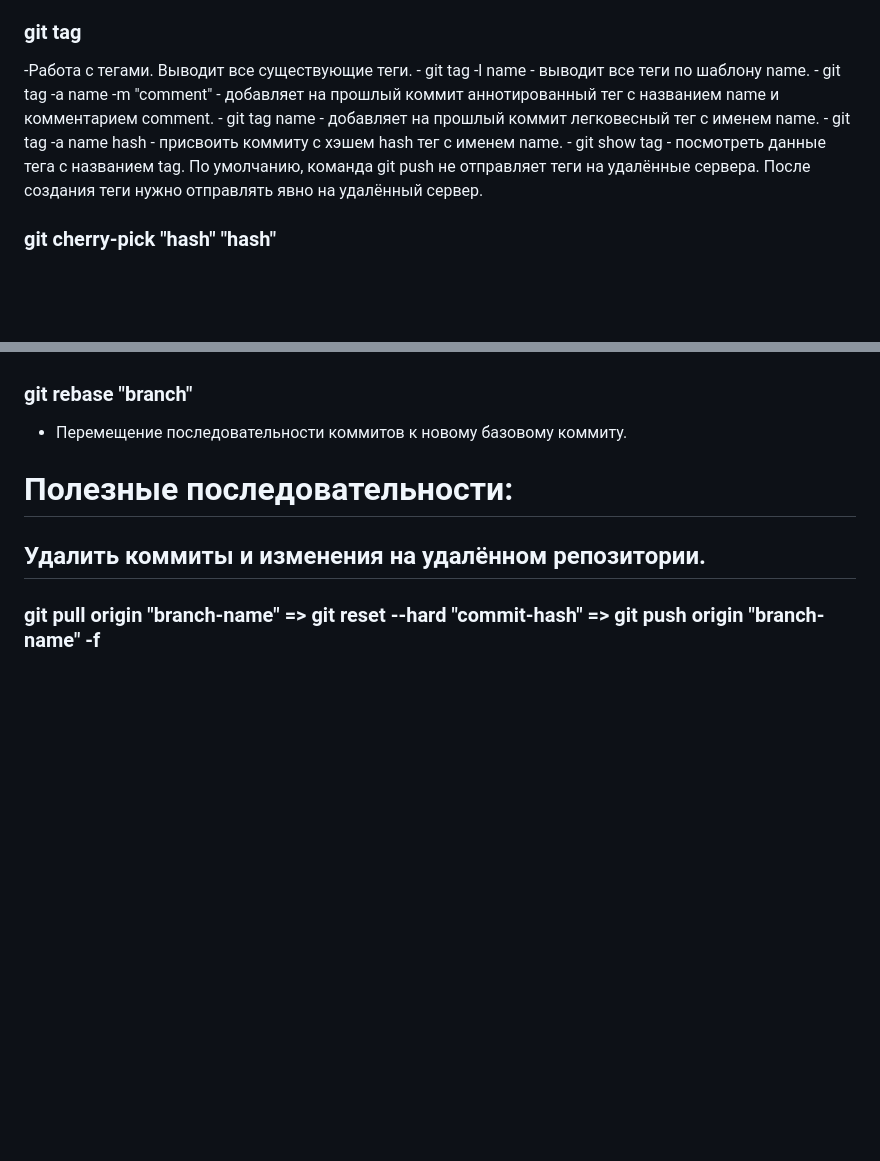
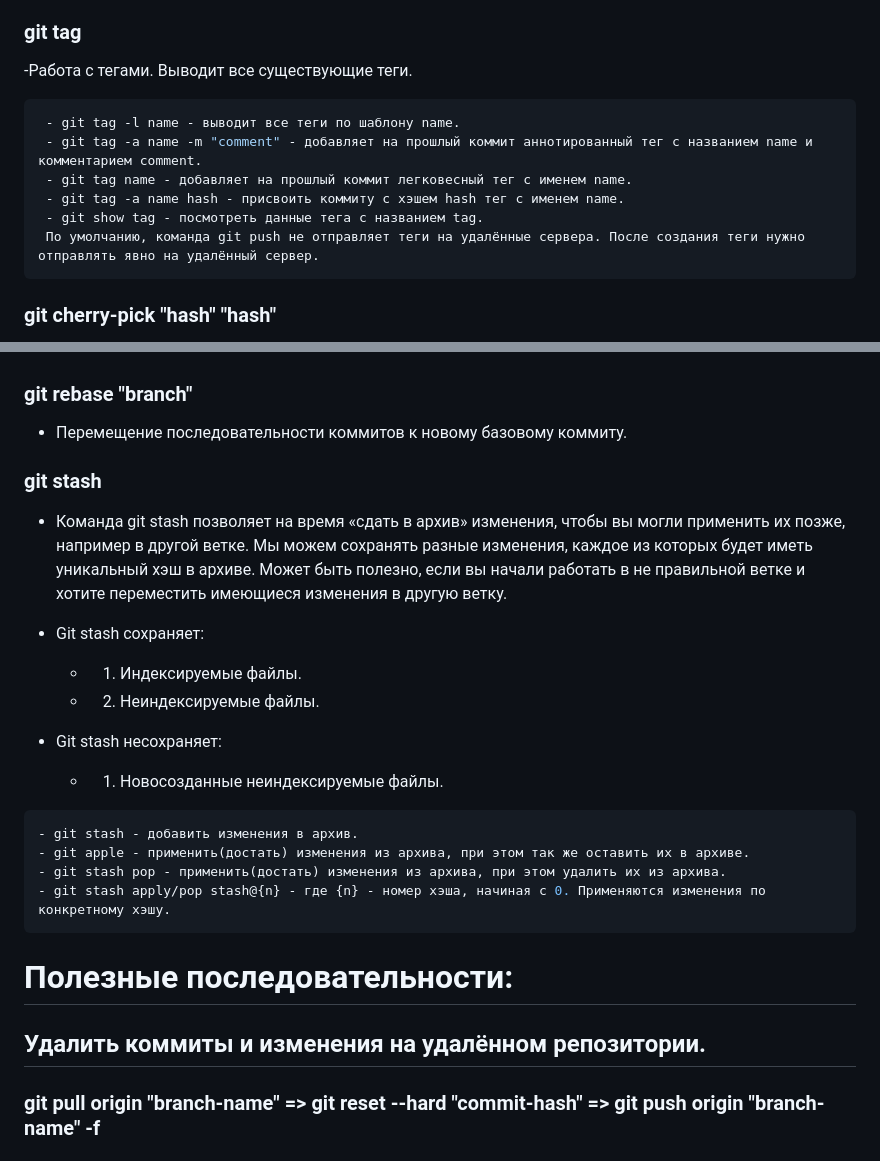
Before and after one commit to arturvolokhin/git-flow, a Markdown page: README.md, 2 parts joined by grey strips. GitHub-like rendering; blank space fills up the shorter version.

Commit message:
(Feat) Add info about git stash

````diff
--- a/README.md
+++ b/README.md
@@ -77,13 +88,14 @@
 
 ### git tag
   -Работа с тегами. Выводит все существующие теги.
+   ```bash
     - git tag -l name - выводит все теги по шаблону name.
     - git tag -a name -m "comment" - добавляет на прошлый коммит аннотированный тег с названием name и комментарием comment.
     - git tag name - добавляет на прошлый коммит легковесный тег с именем name.
     - git tag -a name hash - присвоить коммиту с хэшем hash тег с именем name.
     - git show tag - посмотреть данные тега с названием tag.
     По умолчанию, команда git push не отправляет теги на удалённые сервера. После создания теги нужно отправлять явно на удалённый сервер.
-
+```
 ### git cherry-pick "hash" "hash"
   - Переносит коммиты "hash" и "hash" в используемую в данный момент ветку. С помощью флага "-edit" можно указать текст коммита.
 
@@ -96,6 +108,22 @@
   - Перемещение последовательности коммитов к новому базовому коммиту.
 
 
+### git stash
+  - Команда git stash позволяет на время «сдать в архив» изменения, чтобы вы могли применить их позже, например в другой ветке. Мы можем сохранять разные изменения, каждое из которых будет иметь уникальный хэш в архиве. Может быть полезно, если вы начали работать в не правильной ветке и хотите переместить имеющиеся изменения в другую ветку.
+
+  - Git stash сохраняет:
+    - 1) Индексируемые файлы.
+    - 2) Неиндексируемые файлы.
+
+  - Git stash несохраняет:
+    - 1) Новосозданные неиндексируемые файлы.
+
+  ```bash
+  - git stash - добавить изменения в архив.
+  - git apple - применить(достать) изменения из архива, при этом так же оставить их в архиве.
+  - git stash pop - применить(достать) изменения из архива, при этом удалить их из архива.
+  - git stash apply/pop stash@{n} - где {n} - номер хэша, начиная с 0. Применяются изменения по конкретному хэшу.
+  ```
 
 
 
````
Also changed, not shown: other parts of README.md (+14 -3 lines).
